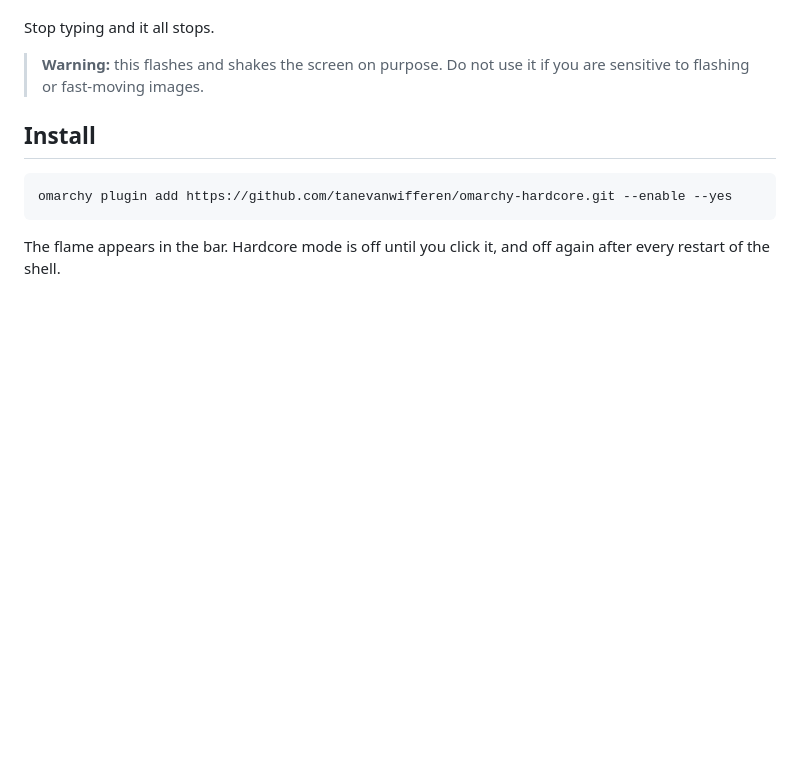
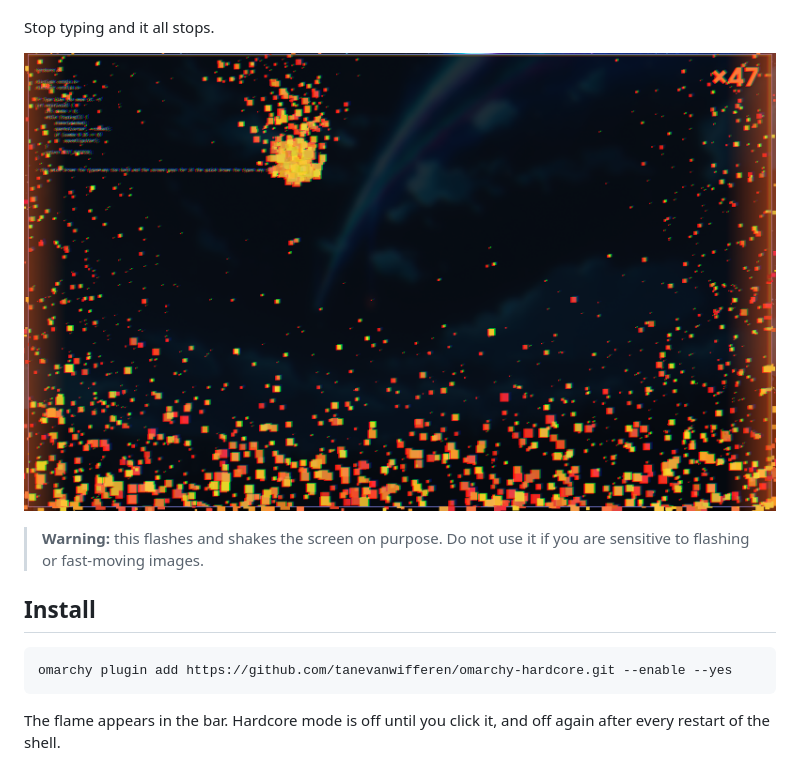
Before and after one commit to tanevanwifferen/omarchy-hardcore, a Markdown page: README.md, the part around the change. Drawn GitHub-style; pictures changed too: preview.png (added); blank space fills up the shorter version.

Commit message:
Add a preview of fire mode
Co-Authored-By: Claude Fable 5.2 <noreply@anthropic.com>

```diff
--- a/README.md
+++ b/README.md
@@ -12,6 +12,8 @@ flame in the bar, and typing sets things off:
   sets the tempo. Every 25th key in a row gets a squeal on top.
 
 Stop typing and it all stops.
+
+![A terminal in fire mode: flames rising off the bottom of the screen, a burst of sparks at the text cursor, glowing screen edges and a combo counter at 47](preview.png)
 
 > **Warning:** this flashes and shakes the screen on purpose. Do not use it if
 > you are sensitive to flashing or fast-moving images.
```
